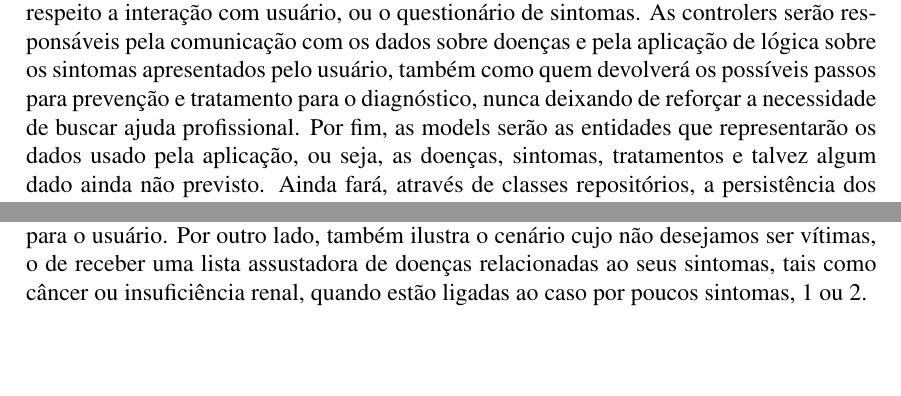
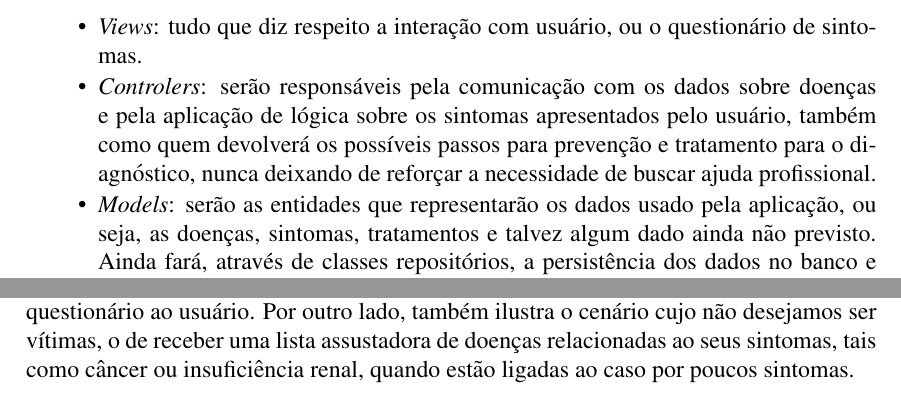
Before and after one commit to HeckRodSav/PW-projeto, a LaTeX document (relatorio/sbc-template.tex, which reads relatorio/capitulos/metodologia.tex): two parts of page 1 of 2, joined at a grey line, cut so that both start at the same text, the shorter picture padded with empty space. Compiled offline with pdfLaTeX.

Commit message:
Updates from Overleaf

```diff
--- a/relatorio/capitulos/metodologia.tex
+++ b/relatorio/capitulos/metodologia.tex
@@ -1,7 +1,12 @@
 \section{Metodologia}
 
-A metodologia escolhida para a aplicação consiste num modelo mvc (Model view controler), onde cada camada será responsável por uma função, sendo as views tudo que diz respeito a interação com usuário, ou o questionário de sintomas. As controlers serão responsáveis pela comunicação com os dados sobre doenças e pela aplicação de lógica sobre os sintomas apresentados pelo usuário, também como quem devolverá os possíveis passos para prevenção e tratamento para o diagnóstico, nunca deixando de reforçar a necessidade de buscar ajuda profissional.
-Por fim, as models serão as entidades que representarão os dados usado pela aplicação, ou seja, as doenças, sintomas, tratamentos e talvez algum dado ainda não previsto. Ainda fará, através de classes repositórios, a persistência dos dados no banco e consultas ao mesmo.
+A metodologia escolhida para a aplicação consiste num modelo \emph{Model View Controler} (MVC), onde cada camada será responsável por uma função, sendo estas:
+\begin{itemize}
+    \item \emph{Views}: tudo que diz respeito a interação com usuário, ou o questionário de sintomas.
+    \item \emph{Controlers}: serão responsáveis pela comunicação com os dados sobre doenças e pela aplicação de lógica sobre os sintomas apresentados pelo usuário, também como quem devolverá os possíveis passos para prevenção e tratamento para o diagnóstico, nunca deixando de reforçar a necessidade de buscar ajuda profissional.
+    \item \emph{Models}: serão as entidades que representarão os dados usado pela aplicação, ou seja, as doenças, sintomas, tratamentos e talvez algum dado ainda não previsto. Ainda fará, através de classes repositórios, a persistência dos dados no banco e consultas ao mesmo.
+\end{itemize}
 
 
-Temos como referência de aplicação, o Einstein - Guia de Doenças e sintomas \cite{https://www.einstein.br/guia-doencas-sintomas}, Tanto como possível base de dados a ser compilados, quanto em como levar o questionário para o usuário. Por outro lado, também ilustra o cenário cujo não desejamos ser vítimas, o de receber uma lista assustadora de doenças relacionadas ao seus sintomas, tais como câncer ou insuficiência renal, quando estão ligadas ao caso por poucos sintomas, 1 ou 2.
+Temos como referência de aplicação o Guia de Doenças e Sintomas \cite{alberteinstein}, tanto como possível base de dados a ser compilados, quanto em como forma de levar o questionário ao usuário.
+Por outro lado, também ilustra o cenário cujo não desejamos ser vítimas, o de receber uma lista assustadora de doenças relacionadas ao seus sintomas, tais como câncer ou insuficiência renal, quando estão ligadas ao caso por poucos sintomas.
```
Also changed, not shown: relatorio/sbc-template.bib (+8 -0 lines), Referências/Model Reference.txt (line endings or trailing spaces).
